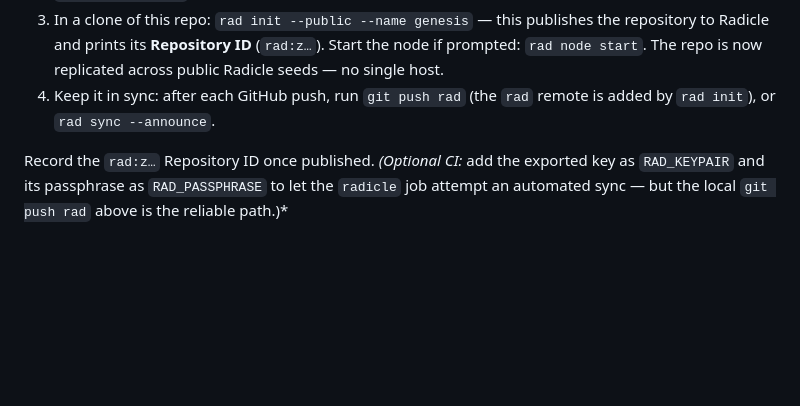
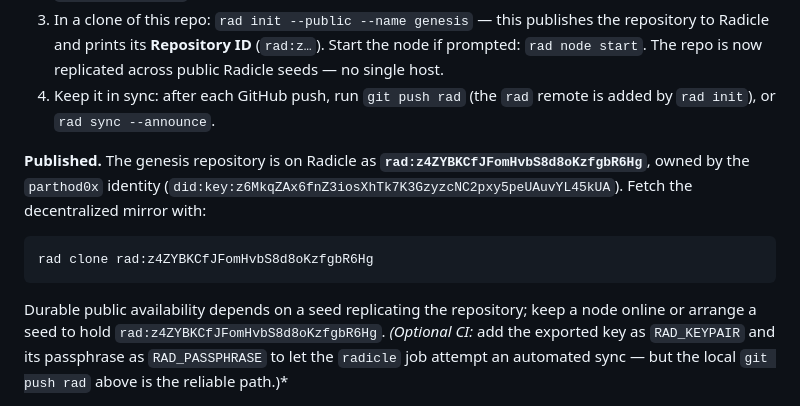
Before and after one commit to original-bitcoin-laboratory/genesis, a Markdown page: docs/PRESERVATION.md, the part around the change. GitHub-like rendering; blank space fills up the shorter version.

Commit message:
preserve: record the published Radicle mirror (rad:z4ZYBKCfJFomHvbS8d8oKzfgbR6Hg, parthod0x identity)

````diff
--- a/docs/PRESERVATION.md
+++ b/docs/PRESERVATION.md
@@ -51,7 +51,16 @@ Radicle is published from a machine running the `rad` node, once:
 4. Keep it in sync: after each GitHub push, run `git push rad` (the `rad` remote is added by `rad init`), or
    `rad sync --announce`.
 
-Record the `rad:z…` Repository ID once published. *(Optional CI:* add the exported key as `RAD_KEYPAIR` and
+**Published.** The genesis repository is on Radicle as **`rad:z4ZYBKCfJFomHvbS8d8oKzfgbR6Hg`**, owned by the
+`parthod0x` identity (`did:key:z6MkqZAx6fnZ3iosXhTk7K3GzyzcNC2pxy5peUAuvYL45kUA`). Fetch the decentralized
+mirror with:
+
+```
+rad clone rad:z4ZYBKCfJFomHvbS8d8oKzfgbR6Hg
+```
+
+Durable public availability depends on a seed replicating the repository; keep a node online or arrange a
+seed to hold `rad:z4ZYBKCfJFomHvbS8d8oKzfgbR6Hg`. *(Optional CI:* add the exported key as `RAD_KEYPAIR` and
 its passphrase as `RAD_PASSPHRASE` to let the `radicle` job attempt an automated sync — but the local
 `git push rad` above is the reliable path.)*
 
````
